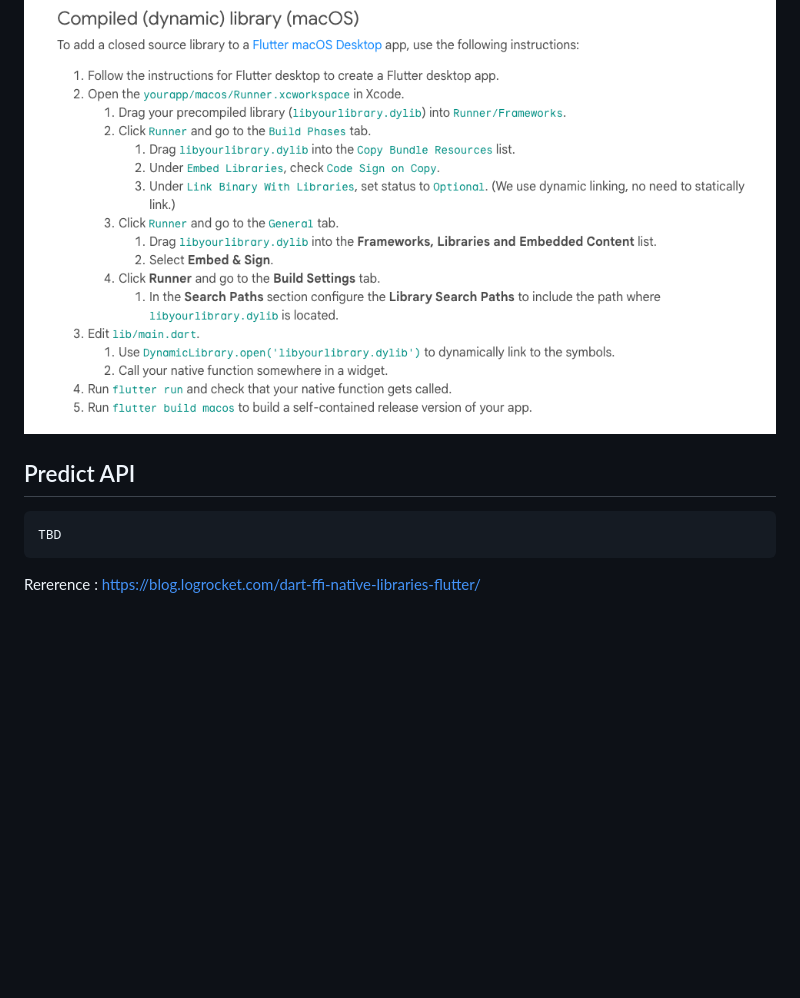
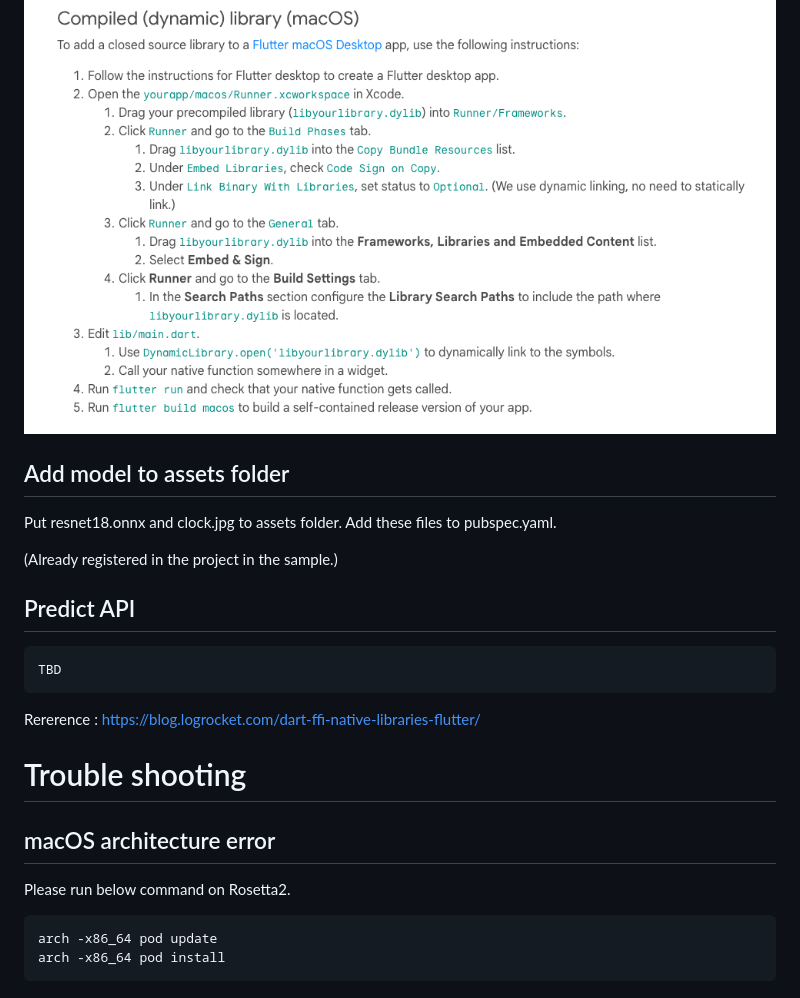
Before and after one commit to axinc-ai/ailia-flutter, a Markdown page: README.md, the part around the change. GitHub-like rendering; blank space fills up the shorter version.

````diff
--- a/README.md
+++ b/README.md
@@ -93,6 +93,12 @@ https://docs.flutter.dev/platform-integration/macos/c-interop
 
 ![tutorial](tutorial/dylib.png)
 
+## Add model to assets folder
+
+Put resnet18.onnx and clock.jpg to assets folder. Add these files to pubspec.yaml.
+
+(Already registered in the project in the sample.)
+
 ## Predict API
 
 ```
@@ -100,3 +106,14 @@ TBD
 ```
 
 Rererence : https://blog.logrocket.com/dart-ffi-native-libraries-flutter/
+
+# Trouble shooting
+
+## macOS architecture error
+
+Please run below command on Rosetta2.
+
+```
+arch -x86_64 pod update
+arch -x86_64 pod install
+```
````
Also changed, not shown: assets/clock.jpg (added), 15 other files.
